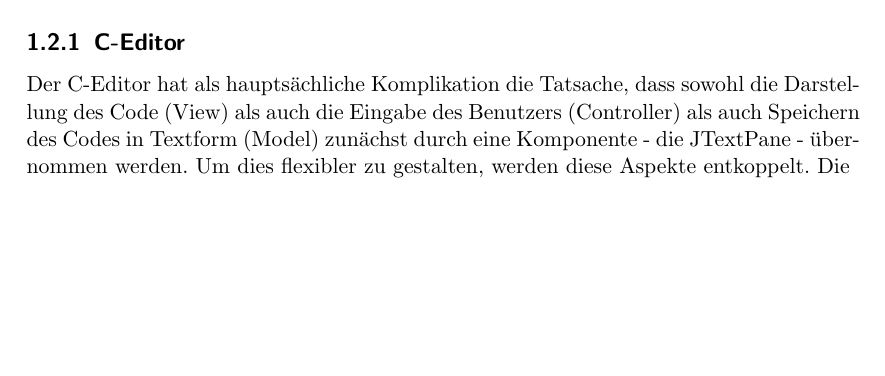
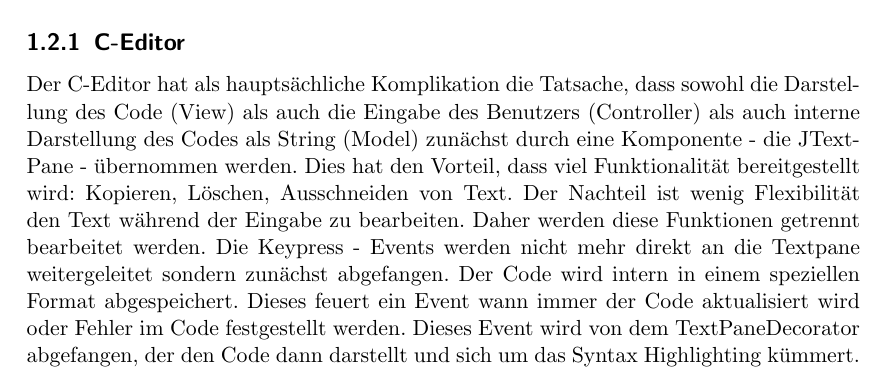
Before and after one commit to bigolol/Entwurf, a LaTeX document (Entwurf.tex): part of page 5 of 8, cut so that both start at the same text, the shorter picture padded with empty space. Compiled offline with pdfLaTeX.

Commit message:
added stuff about the C-Editor

```diff
--- a/Entwurf.tex
+++ b/Entwurf.tex
@@ -58,7 +58,8 @@ Eine Trennung wie sie in \ref{abstract_section} und \ref{concrete_section} darge
 Hier wird ein Überblick über die einzelnen Komponenten gegeben. Wie bereits erwähnt werden alle Komponenten nach dem Model-View-Controller Prinzip in Funktionalität untergliedert. Dies bewirkt eine Trennung der internen und für den Benutzer sichtbaren Darstellung der verschiedenen Daten. Darauf wird im Folgenden der Schwerpunkt gelegt. Darauf, wie die Funktionalität zwischen den Komponenten geteilt wird, wird noch nicht eingegangen.
 
 \subsection{C-Editor}
-Der C-Editor hat als hauptsächliche Komplikation die Tatsache, dass sowohl die Darstellung des Code (View) als auch die Eingabe des Benutzers (Controller) als auch Speichern des Codes in Textform (Model) zunächst durch eine Komponente - die JTextPane - übernommen werden. Um dies flexibler zu gestalten, werden diese Aspekte entkoppelt. Die
+Der C-Editor hat als hauptsächliche Komplikation die Tatsache, dass sowohl die Darstellung des Code (View) als auch die Eingabe des Benutzers (Controller) als auch interne Darstellung des Codes als String (Model) zunächst durch eine Komponente - die JTextPane - übernommen werden. Dies hat den Vorteil, dass viel Funktionalität bereitgestellt wird: Kopieren, Löschen, Ausschneiden von Text. Der Nachteil ist wenig Flexibilität den Text während der Eingabe zu bearbeiten. Daher werden diese Funktionen getrennt bearbeitet werden. Die Keypress - Events werden nicht mehr direkt an die Textpane weitergeleitet sondern zunächst abgefangen. Der Code wird intern in einem speziellen Format abgespeichert. Dieses feuert ein Event wann immer der Code aktualisiert wird oder Fehler im Code festgestellt werden. Dieses Event wird von dem TextPaneDecorator abgefangen, der den Code dann darstellt und sich um das Syntax Highlighting kümmert.
+
 
 \begin{figure}[H]
 \includegraphics[scale=0.4, angle = 270]{CEditorMVC.png}
```
Also changed, not shown: Entwurf.pdf, 3 other files.
